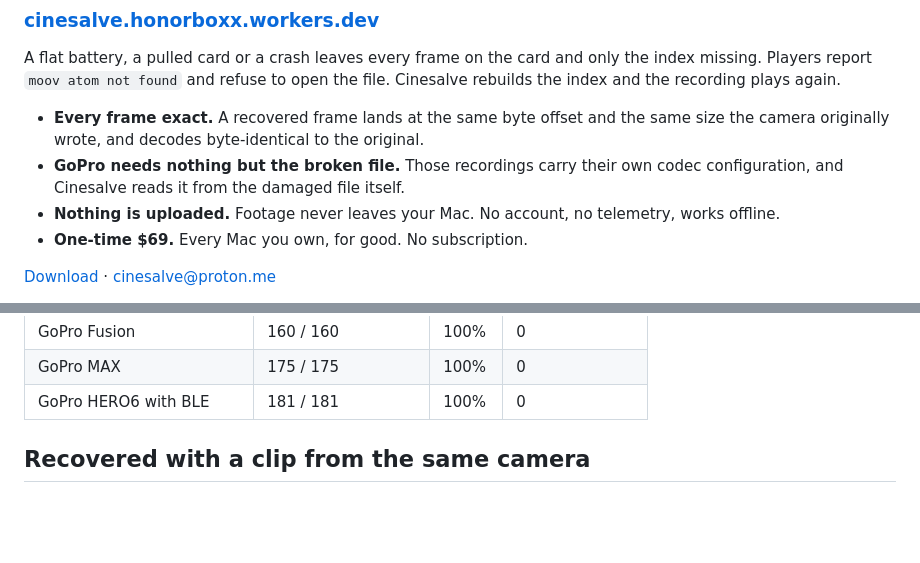
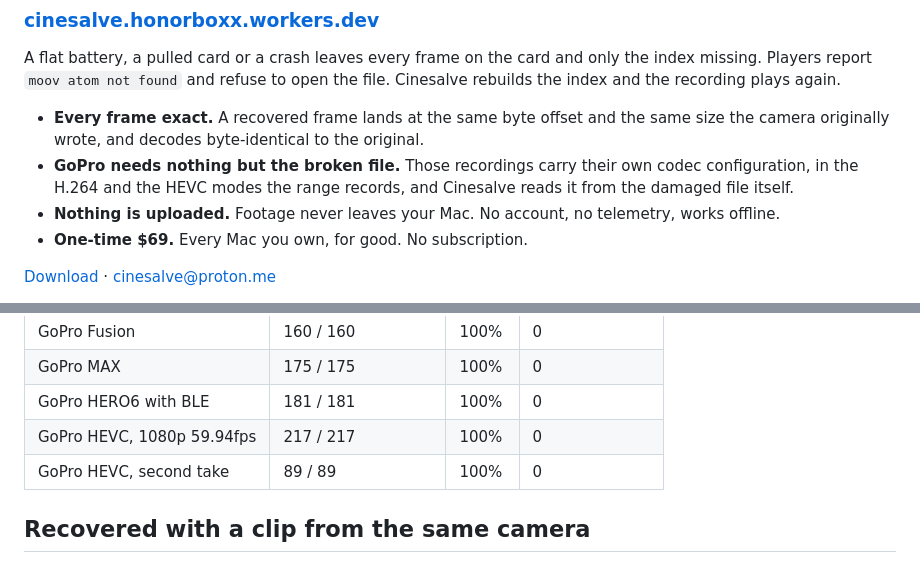
Before and after one commit to LucideLarp/cinesalve, a Markdown page: README.md, 2 parts joined by grey strips. Rendered like a GitHub page; blank space fills up the shorter version.

```diff
--- a/README.md
+++ b/README.md
@@ -12,7 +12,8 @@ file. Cinesalve rebuilds the index and the recording plays again.
   same size the camera originally wrote, and decodes byte-identical to the
   original.
 - **GoPro needs nothing but the broken file.** Those recordings carry their own
-  codec configuration, and Cinesalve reads it from the damaged file itself.
+  codec configuration, in the H.264 and the HEVC modes the range records, and
+  Cinesalve reads it from the damaged file itself.
 - **Nothing is uploaded.** Footage never leaves your Mac. No account, no
   telemetry, works offline.
 - **One-time $69.** Every Mac you own, for good. No subscription.
@@ -52,6 +53,8 @@ result end to end.
 | GoPro Fusion | 160 / 160 | 100% | 0 |
 | GoPro MAX | 175 / 175 | 100% | 0 |
 | GoPro HERO6 with BLE | 181 / 181 | 100% | 0 |
+| GoPro HEVC, 1080p 59.94fps | 217 / 217 | 100% | 0 |
+| GoPro HEVC, second take | 89 / 89 | 100% | 0 |
 
 ## Recovered with a clip from the same camera
 
```
Also changed, not shown: docs/gopro-video-wont-play.md (+3 -2 lines).
